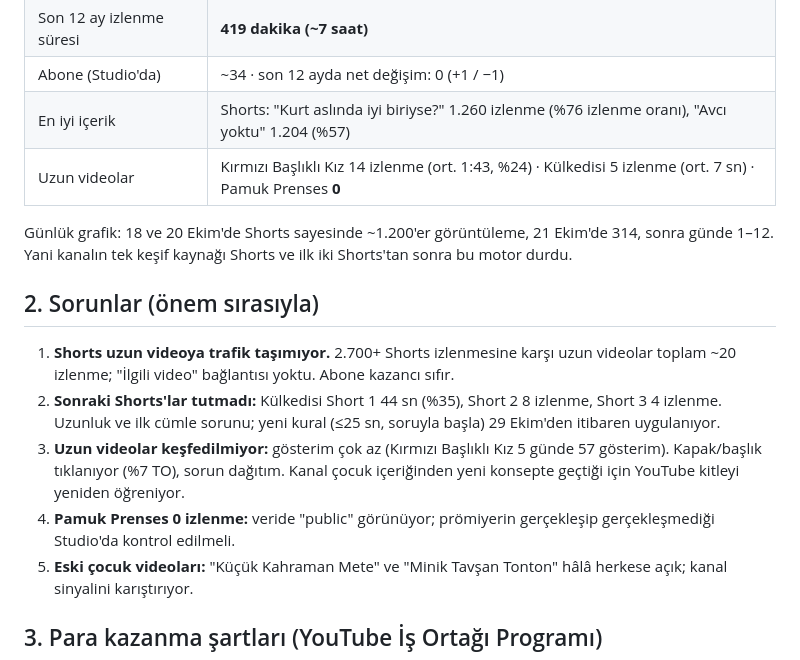
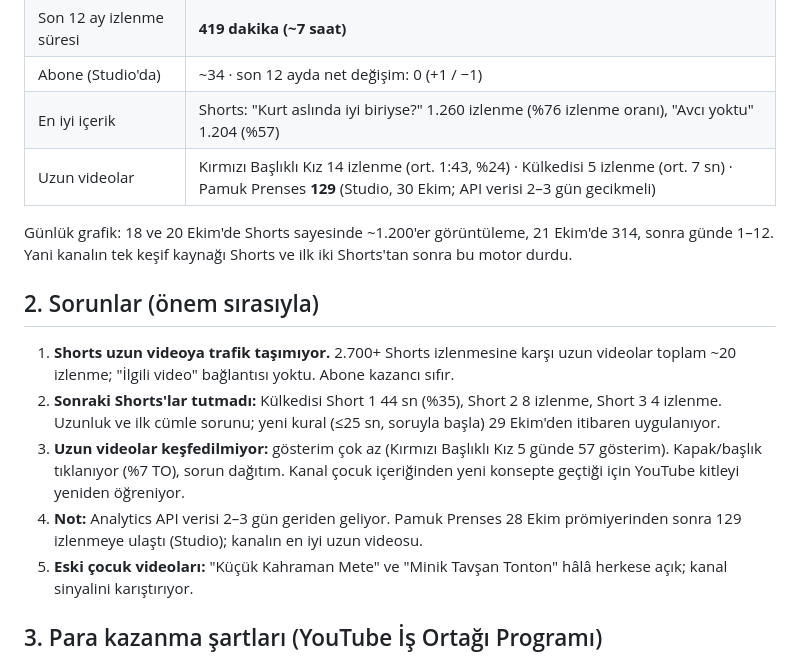
Before and after one commit to baskabirmasalda-alt/Ornek2, a Markdown page: plan/KANAL_ANALIZ_2026-10-30.md, the part around the change. Drawn GitHub-style.

Commit message:
Analiz: Pamuk Prenses izlenmesi düzeltildi (API gecikmesi)
Co-Authored-By: Claude Opus 5.5 <noreply@anthropic.com>
Claude-Session: https://claude.ai/code/session_01NedBjcyY7eUpy5qtcm4AzG

```diff
--- a/plan/KANAL_ANALIZ_2026-10-30.md
+++ b/plan/KANAL_ANALIZ_2026-10-30.md
@@ -9,7 +9,7 @@ Kaynak: YouTube Analytics (Supermetrics bağlantısı), son 12 ay / son 30 gün.
 | Son 12 ay izlenme süresi | **419 dakika (~7 saat)** |
 | Abone (Studio'da) | ~34 · son 12 ayda net değişim: 0 (+1 / −1) |
 | En iyi içerik | Shorts: "Kurt aslında iyi biriyse?" 1.260 izlenme (%76 izlenme oranı), "Avcı yoktu" 1.204 (%57) |
-| Uzun videolar | Kırmızı Başlıklı Kız 14 izlenme (ort. 1:43, %24) · Külkedisi 5 izlenme (ort. 7 sn) · Pamuk Prenses **0** |
+| Uzun videolar | Kırmızı Başlıklı Kız 14 izlenme (ort. 1:43, %24) · Külkedisi 5 izlenme (ort. 7 sn) · Pamuk Prenses **129** (Studio, 30 Ekim; API verisi 2–3 gün gecikmeli) |
 
 Günlük grafik: 18 ve 20 Ekim'de Shorts sayesinde ~1.200'er görüntüleme, 21 Ekim'de 314, sonra günde 1–12.
 Yani kanalın tek keşif kaynağı Shorts ve ilk iki Shorts'tan sonra bu motor durdu.
@@ -21,7 +21,7 @@ Yani kanalın tek keşif kaynağı Shorts ve ilk iki Shorts'tan sonra bu motor d
    Uzunluk ve ilk cümle sorunu; yeni kural (≤25 sn, soruyla başla) 29 Ekim'den itibaren uygulanıyor.
 3. **Uzun videolar keşfedilmiyor:** gösterim çok az (Kırmızı Başlıklı Kız 5 günde 57 gösterim). Kapak/başlık
    tıklanıyor (%7 TO), sorun dağıtım. Kanal çocuk içeriğinden yeni konsepte geçtiği için YouTube kitleyi yeniden öğreniyor.
-4. **Pamuk Prenses 0 izlenme:** veride "public" görünüyor; prömiyerin gerçekleşip gerçekleşmediği Studio'da kontrol edilmeli.
+4. **Not:** Analytics API verisi 2–3 gün geriden geliyor. Pamuk Prenses 28 Ekim prömiyerinden sonra 129 izlenmeye ulaştı (Studio); kanalın en iyi uzun videosu.
 5. **Eski çocuk videoları:** "Küçük Kahraman Mete" ve "Minik Tavşan Tonton" hâlâ herkese açık; kanal sinyalini karıştırıyor.
 
 ## 3. Para kazanma şartları (YouTube İş Ortağı Programı)
```
